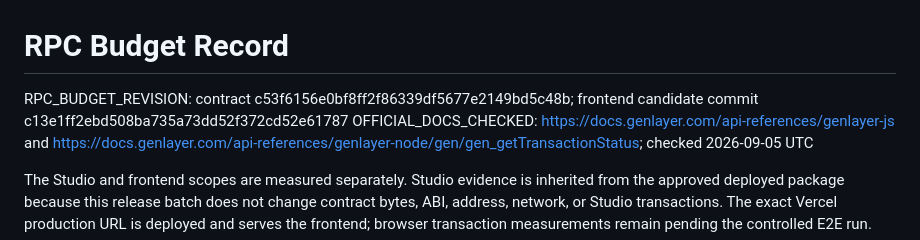
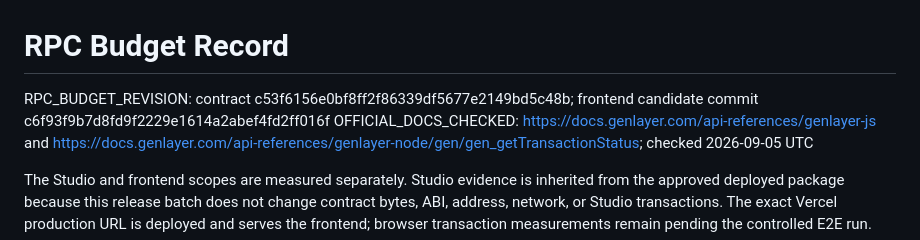
Before and after one commit to pcong5239/software-support-policy-applicability-ledger, a Markdown page: docs/RPC-BUDGET.md, the part around the change. GitHub-like rendering.

```diff
--- a/docs/RPC-BUDGET.md
+++ b/docs/RPC-BUDGET.md
@@ -1,6 +1,6 @@
 # RPC Budget Record
 
-RPC_BUDGET_REVISION: contract c53f6156e0bf8ff2f86339df5677e2149bd5c48b; frontend candidate commit c13e1ff2ebd508ba735a73dd52f372cd52e61787
+RPC_BUDGET_REVISION: contract c53f6156e0bf8ff2f86339df5677e2149bd5c48b; frontend candidate commit c6f93f9b7d8fd9f2229e1614a2abef4fd2ff016f
 OFFICIAL_DOCS_CHECKED: https://docs.genlayer.com/api-references/genlayer-js and https://docs.genlayer.com/api-references/genlayer-node/gen/gen_getTransactionStatus; checked 2026-09-05 UTC
 
 The Studio and frontend scopes are measured separately. Studio evidence is inherited from the approved deployed package because this release batch does not change contract bytes, ABI, address, network, or Studio transactions. The exact Vercel production URL is deployed and serves the frontend; browser transaction measurements remain pending the controlled E2E run.
```
Also changed, not shown: docs/VERIFICATION.md (+1 -1 lines), verification/POST-DEPLOY-TEST.md (+4 -4 lines).
